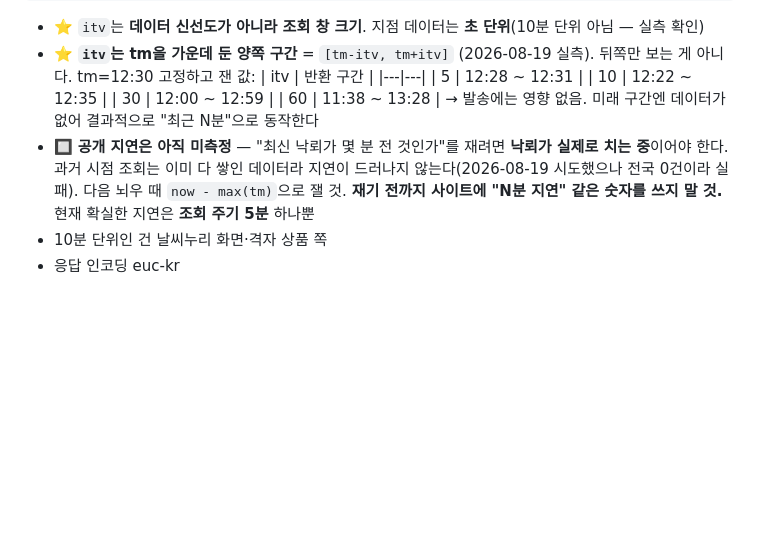
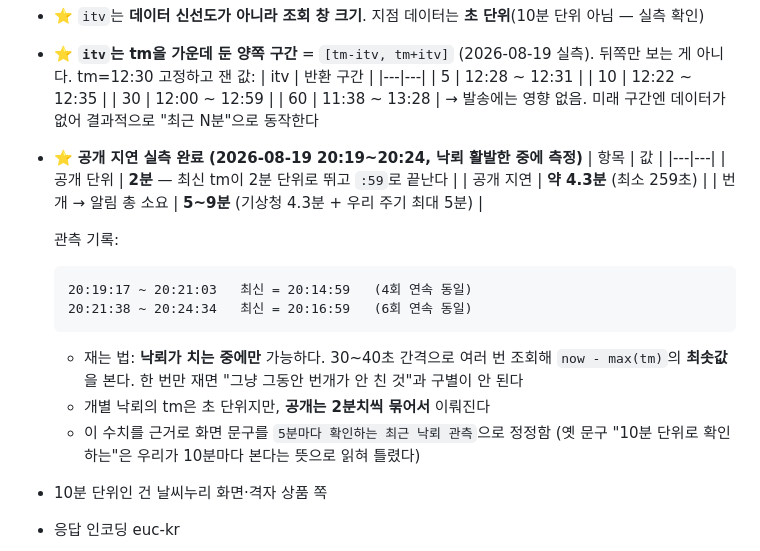
Before and after one commit to kustomduo-oss/thunder-miri, a Markdown page: 이어작업_가이드.md, the part around the change. Drawn GitHub-style; blank space fills up the shorter version.

Commit message:
가이드에 기상청 낙뢰 공개 주기·지연 실측치 기록
미측정으로 남겨뒀던 항목을 낙뢰가 치는 중에 실제로 측정해 채움.
2분 단위 배치 공개, 지연 약 4.3분, 번개→알림 총 5~9분.
재는 방법(여러 번 조회해 최솟값)도 함께 남김.

Co-Authored-By: Claude Opus 5 <noreply@anthropic.com>

````diff
--- a/이어작업_가이드.md
+++ b/이어작업_가이드.md
@@ -326,10 +326,23 @@ params: tm(YYYYMMDDHHMM), itv(분), lon, lat, range(km), gc=T, authKey
   | 30 | 12:00 ~ 12:59 |
   | 60 | 11:38 ~ 13:28 |
   → 발송에는 영향 없음. 미래 구간엔 데이터가 없어 결과적으로 "최근 N분"으로 동작한다
-- 🔲 **공개 지연은 아직 미측정** — "최신 낙뢰가 몇 분 전 것인가"를 재려면 **낙뢰가 실제로 치는 중**이어야 한다.
-  과거 시점 조회는 이미 다 쌓인 데이터라 지연이 드러나지 않는다(2026-08-19 시도했으나 전국 0건이라 실패).
-  다음 뇌우 때 `now - max(tm)`으로 잴 것. **재기 전까지 사이트에 "N분 지연" 같은 숫자를 쓰지 말 것.**
-  현재 확실한 지연은 **조회 주기 5분** 하나뿐
+- ⭐ **공개 지연 실측 완료 (2026-08-19 20:19~20:24, 낙뢰 활발한 중에 측정)**
+  | 항목 | 값 |
+  |---|---|
+  | 공개 단위 | **2분** — 최신 tm이 2분 단위로 뛰고 `:59`로 끝난다 |
+  | 공개 지연 | **약 4.3분** (최소 259초) |
+  | 번개 → 알림 총 소요 | **5~9분** (기상청 4.3분 + 우리 주기 최대 5분) |
+
+  관측 기록:
+  ```
+  20:19:17 ~ 20:21:03   최신 = 20:14:59   (4회 연속 동일)
+  20:21:38 ~ 20:24:34   최신 = 20:16:59   (6회 연속 동일)
+  ```
+  - 재는 법: **낙뢰가 치는 중에만** 가능하다. 30~40초 간격으로 여러 번 조회해
+    `now - max(tm)`의 **최솟값**을 본다. 한 번만 재면 "그냥 그동안 번개가 안 친 것"과 구별이 안 된다
+  - 개별 낙뢰의 tm은 초 단위지만, **공개는 2분치씩 묶어서** 이뤄진다
+  - 이 수치를 근거로 화면 문구를 `5분마다 확인하는 최근 낙뢰 관측`으로 정정함
+    (옛 문구 "10분 단위로 확인하는"은 우리가 10분마다 본다는 뜻으로 읽혀 틀렸다)
 - 10분 단위인 건 날씨누리 화면·격자 상품 쪽
 - 응답 인코딩 euc-kr
 
````
